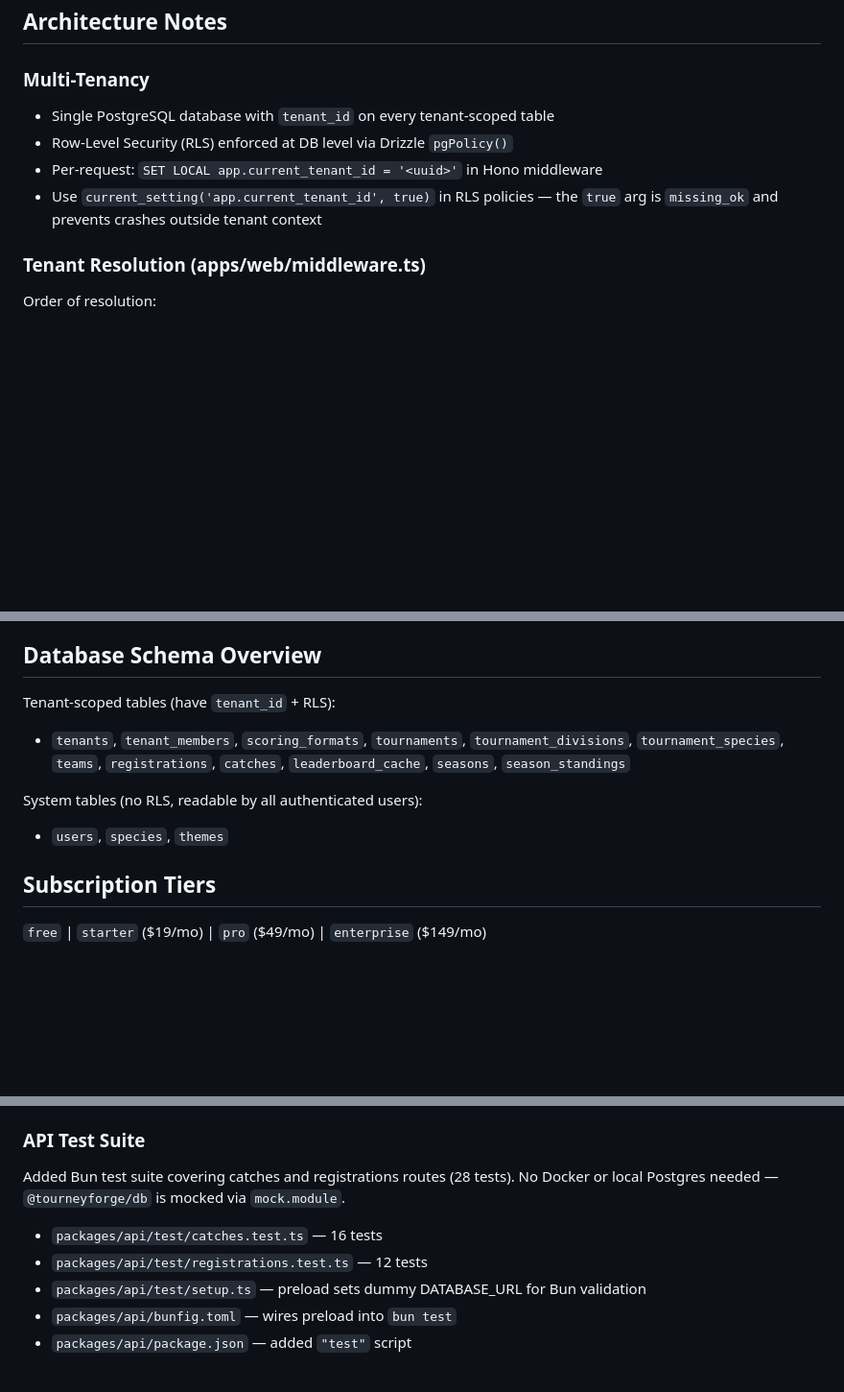
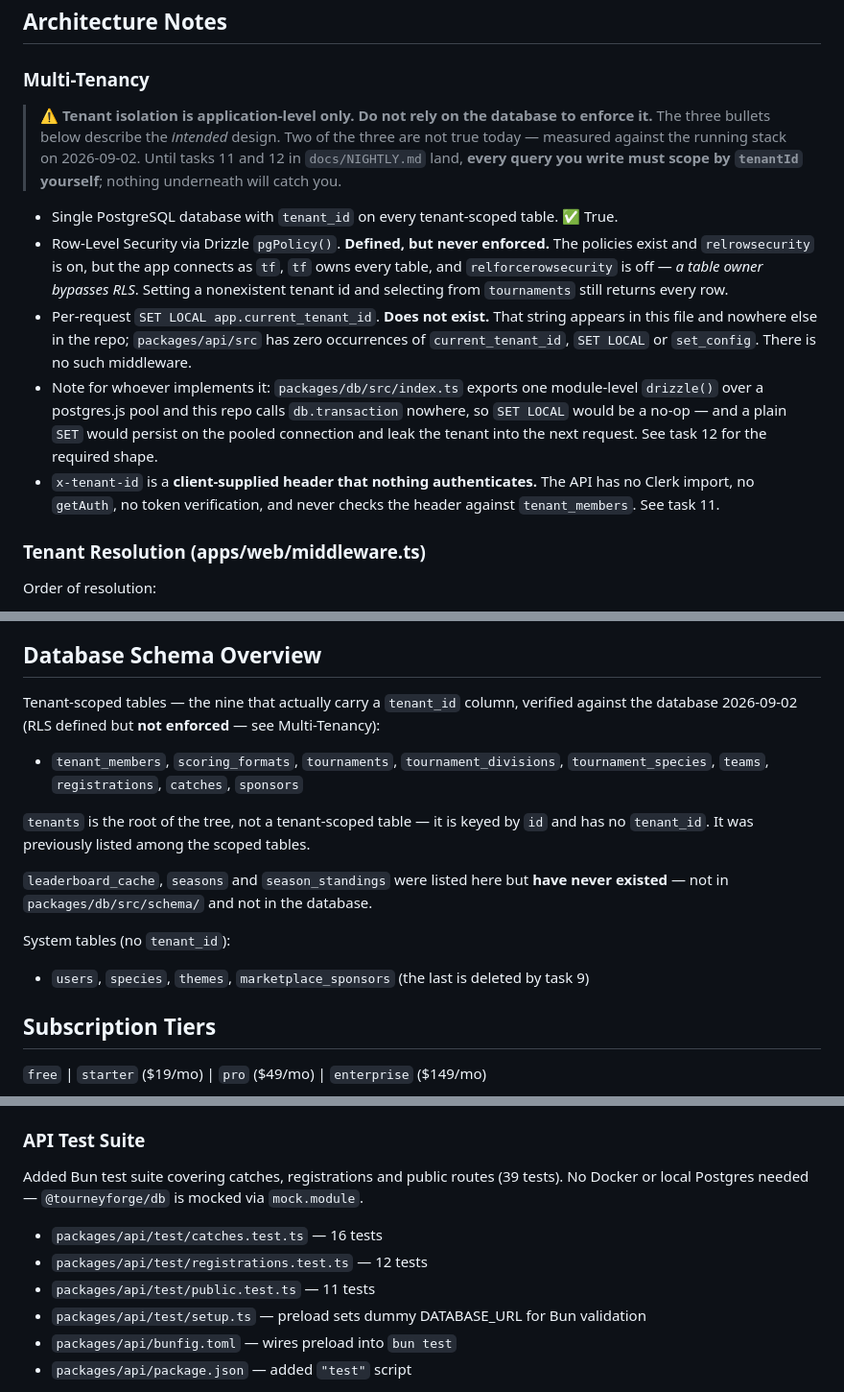
Before and after one commit to marcusp619/tourneyforge, a Markdown page: CLAUDE.md, 3 parts joined by grey strips. Shown at 96% size. Rendered like a GitHub page; blank space fills up the shorter version.

Commit message:
docs: correct five false claims in CLAUDE.md, verified against the database
Answering "does this project have an accurate CLAUDE.md": mostly. All ten
gotchas check out against package.json and the configs (Next 16.1.6, CJS
next.config.js, Expo ~55.0.0, React 19.2.4 / RN 0.83.2, newArchEnabled,
turbo `tasks` key, moduleResolution bundler, no packages/api/Dockerfile).
Five things were wrong; one of them matters.

Multi-Tenancy. The section claimed RLS is "enforced at DB level" and that
Hono middleware issues `SET LOCAL app.current_tenant_id` per request. Neither
is true, measured against the running stack:

  - That string occurred in this file and nowhere else in the repo.
    packages/api/src has zero occurrences of current_tenant_id, SET LOCAL or
    set_config. There is no such middleware.
  - The app connects as `tf`, `tf` owns every table, and relforcerowsecurity
    is off on all of them — a table owner bypasses RLS. Proof:
        set app.current_tenant_id = '00000000-0000-4000-8000-000000000000';
        select count(*) from tournaments;   ->  3
    A tenant id belonging to nobody returns every row.
  - x-tenant-id is a client-supplied header that nothing authenticates.

This one is not merely stale, it is load-bearing in the wrong direction: an
agent reading "RLS enforced at DB level" could reasonably omit an
application-level tenant filter believing the database will catch it. The
section now carries a warning, labels each bullet true or false individually,
and states the instruction plainly — scope by tenantId in every query
yourself, nothing underneath will catch you. Tasks 11 and 12 fix the product;
this commit stops the document causing harm in the meantime.

Schema overview. Listed leaderboard_cache, seasons and season_standings as
tenant-scoped tables. None have ever existed — not in packages/db/src/schema/
and not in the database. `tenants` was listed among the scoped tables but is
the root, keyed by id, with no tenant_id. `sponsors` was missing. The list is
now the nine tables that actually carry the column, from
information_schema.columns rather than from reading the schema files.

Test count. "28 tests" -> 39; public.test.ts (11) was not listed at all.

Known gaps. The scoring edge-case item (ties, dead fish penalties, zero
catches) was still open; fdf2136 closed it and added
packages/scoring/test/index.test.ts, 10 tests.

Claude-Session: https://claude.ai/code/session_01VrmsXXEU8vxKzJvtZQoQA5

```diff
--- a/CLAUDE.md
+++ b/CLAUDE.md
@@ -120,10 +120,28 @@ bun test --watch                # watch mode
 ## Architecture Notes
 
 ### Multi-Tenancy
-- Single PostgreSQL database with `tenant_id` on every tenant-scoped table
-- Row-Level Security (RLS) enforced at DB level via Drizzle `pgPolicy()`
-- Per-request: `SET LOCAL app.current_tenant_id = '<uuid>'` in Hono middleware
-- Use `current_setting('app.current_tenant_id', true)` in RLS policies — the `true` arg is `missing_ok` and prevents crashes outside tenant context
+
+> ⚠️ **Tenant isolation is application-level only. Do not rely on the database to
+> enforce it.** The three bullets below describe the *intended* design. Two of the three
+> are not true today — measured against the running stack on 2026-09-02. Until tasks 11
+> and 12 in `docs/NIGHTLY.md` land, **every query you write must scope by `tenantId`
+> yourself**; nothing underneath will catch you.
+
+- Single PostgreSQL database with `tenant_id` on every tenant-scoped table. ✅ True.
+- Row-Level Security via Drizzle `pgPolicy()`. **Defined, but never enforced.** The
+  policies exist and `relrowsecurity` is on, but the app connects as `tf`, `tf` owns every
+  table, and `relforcerowsecurity` is off — *a table owner bypasses RLS*. Setting a
+  nonexistent tenant id and selecting from `tournaments` still returns every row.
+- Per-request `SET LOCAL app.current_tenant_id`. **Does not exist.** That string appears in
+  this file and nowhere else in the repo; `packages/api/src` has zero occurrences of
+  `current_tenant_id`, `SET LOCAL` or `set_config`. There is no such middleware.
+- Note for whoever implements it: `packages/db/src/index.ts` exports one module-level
+  `drizzle()` over a postgres.js pool and this repo calls `db.transaction` nowhere, so
+  `SET LOCAL` would be a no-op — and a plain `SET` would persist on the pooled connection
+  and leak the tenant into the next request. See task 12 for the required shape.
+- `x-tenant-id` is a **client-supplied header that nothing authenticates.** The API has no
+  Clerk import, no `getAuth`, no token verification, and never checks the header against
+  `tenant_members`. See task 11.
 
 ### Tenant Resolution (apps/web/middleware.ts)
 Order of resolution:
@@ -202,11 +220,19 @@ NEXT_PUBLIC_API_URL                   # e.g., https://api.tourneyforge.com
 
 ## Database Schema Overview
 
-Tenant-scoped tables (have `tenant_id` + RLS):
-- `tenants`, `tenant_members`, `scoring_formats`, `tournaments`, `tournament_divisions`, `tournament_species`, `teams`, `registrations`, `catches`, `leaderboard_cache`, `seasons`, `season_standings`
+Tenant-scoped tables — the nine that actually carry a `tenant_id` column, verified against
+the database 2026-09-02 (RLS defined but **not enforced** — see Multi-Tenancy):
+- `tenant_members`, `scoring_formats`, `tournaments`, `tournament_divisions`,
+  `tournament_species`, `teams`, `registrations`, `catches`, `sponsors`
 
-System tables (no RLS, readable by all authenticated users):
-- `users`, `species`, `themes`
+`tenants` is the root of the tree, not a tenant-scoped table — it is keyed by `id` and has
+no `tenant_id`. It was previously listed among the scoped tables.
+
+`leaderboard_cache`, `seasons` and `season_standings` were listed here but **have never
+existed** — not in `packages/db/src/schema/` and not in the database.
+
+System tables (no `tenant_id`):
+- `users`, `species`, `themes`, `marketplace_sponsors` (the last is deleted by task 9)
 
 ## Subscription Tiers
 `free` | `starter` ($19/mo) | `pro` ($49/mo) | `enterprise` ($149/mo)
@@ -239,11 +265,12 @@ Fixed routes:
 - `GET|GET /count|PATCH /api/registrations` — `packages/api/src/routes/registrations.ts`
 
 ### API Test Suite
-Added Bun test suite covering catches and registrations routes (28 tests).
+Added Bun test suite covering catches, registrations and public routes (39 tests).
 No Docker or local Postgres needed — `@tourneyforge/db` is mocked via `mock.module`.
 
 - `packages/api/test/catches.test.ts` — 16 tests
 - `packages/api/test/registrations.test.ts` — 12 tests
+- `packages/api/test/public.test.ts` — 11 tests
 - `packages/api/test/setup.ts` — preload sets dummy DATABASE_URL for Bun validation
 - `packages/api/bunfig.toml` — wires preload into `bun test`
 - `packages/api/package.json` — added `"test"` script
```
Also changed, not shown: other parts of CLAUDE.md (+1 -1 lines).
